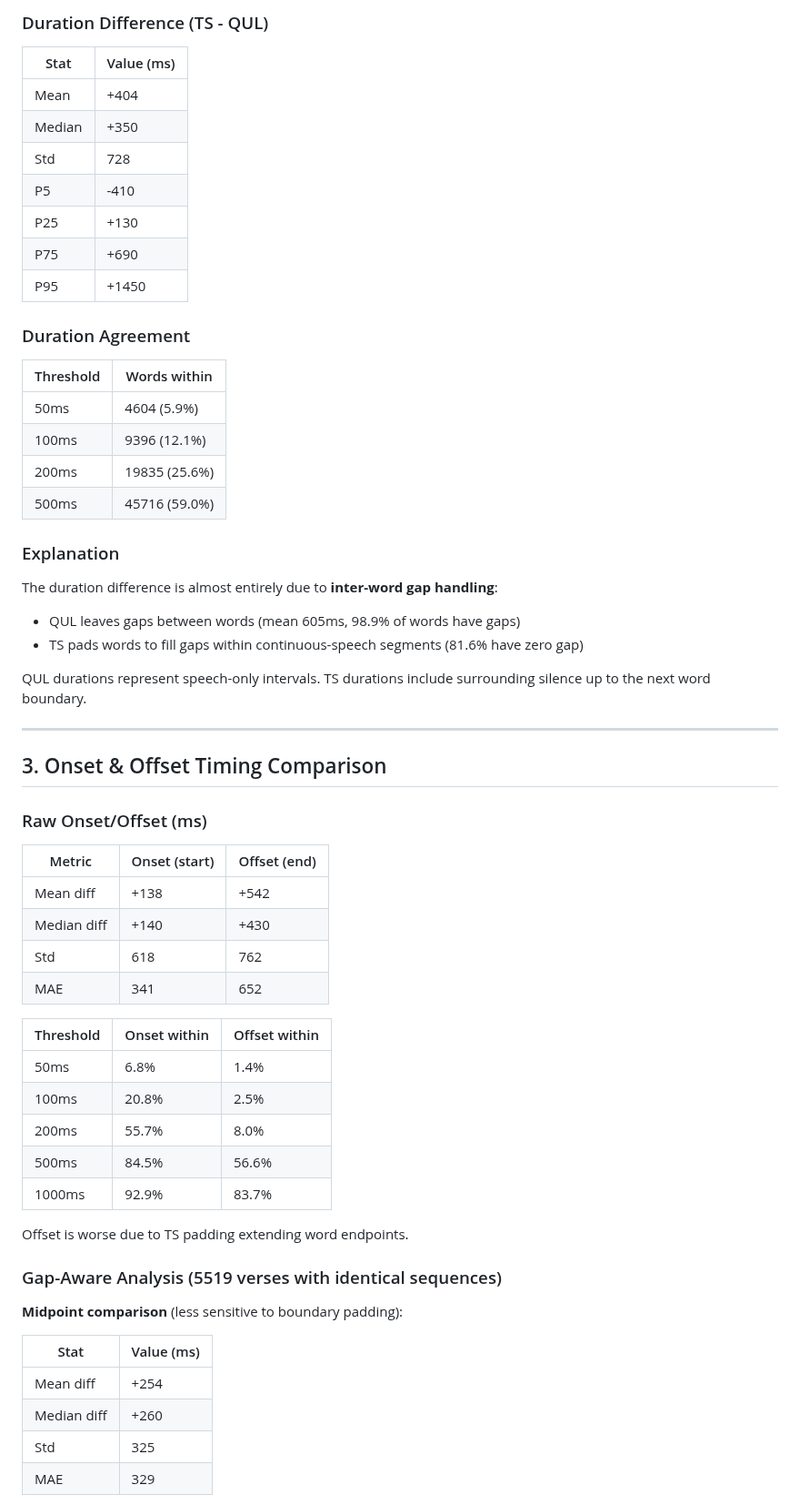
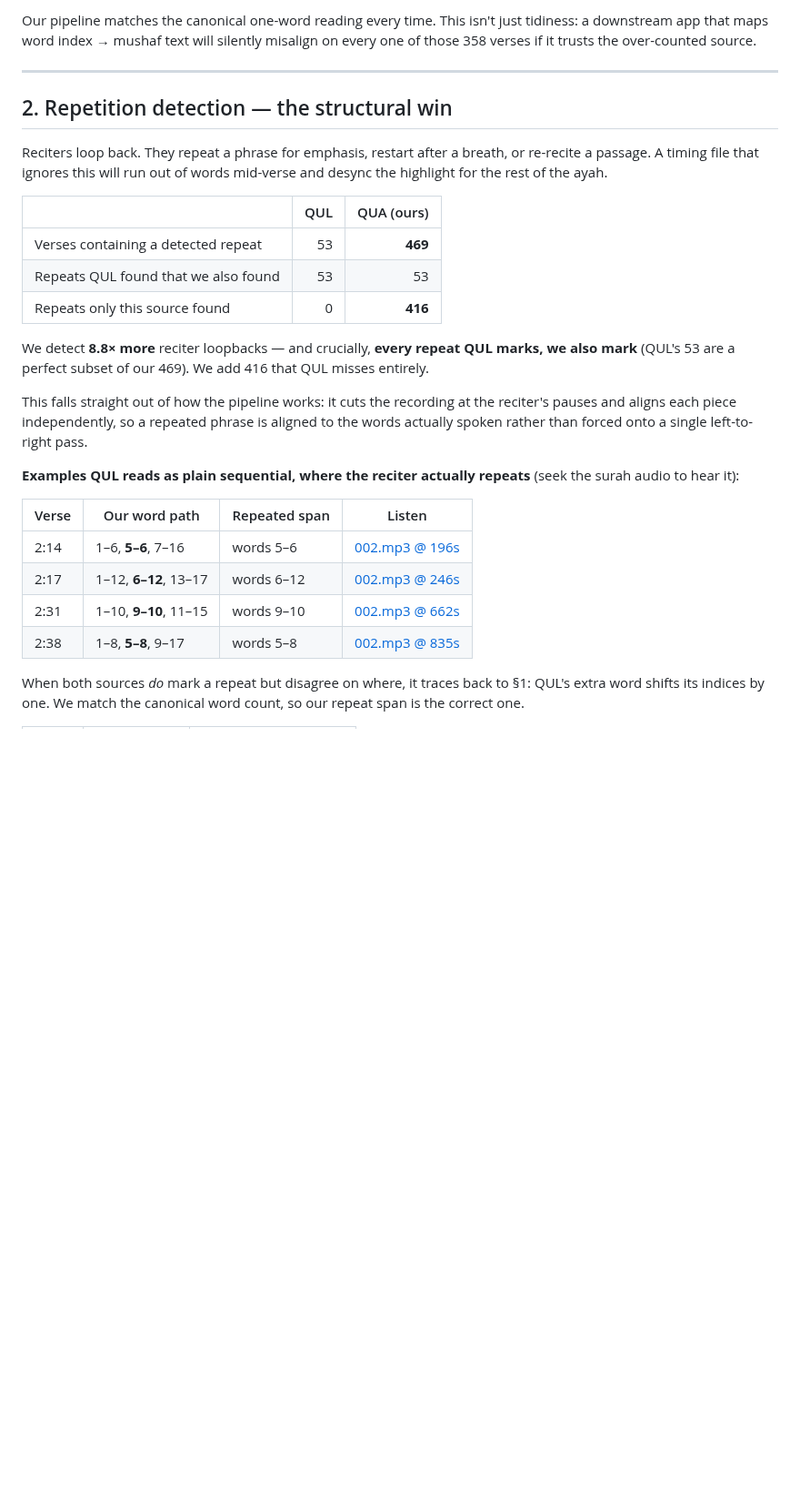
Before and after one commit to Wider-Community/quranic-universal-audio, a Markdown page: docs/qul_vs_mfa_timestamps.md, the part around one of its changes. Shown at 91% size. Drawn GitHub-style; blank space fills up the shorter version.

```diff
--- a/docs/qul_vs_mfa_timestamps.md
+++ b/docs/qul_vs_mfa_timestamps.md
@@ -74,64 +42,30 @@ TS words are ~400ms longer on average (median ratio 1.61x).
 
-### Duration Difference (TS - QUL)
-
-| Stat | Value (ms) |
-|------|-----------|
-| Mean | +404 |
-| Median | +350 |
-| Std | 728 |
-| P5 | -410 |
-| P25 | +130 |
-| P75 | +690 |
-| P95 | +1450 |
-
-### Duration Agreement
-
-| Threshold | Words within |
-|-----------|-------------|
-| 50ms | 4604 (5.9%) |
-| 100ms | 9396 (12.1%) |
-| 200ms | 19835 (25.6%) |
-| 500ms | 45716 (59.0%) |
-
-### Explanation
-
-The duration difference is almost entirely due to **inter-word gap handling**:
-- QUL leaves gaps between words (mean 605ms, 98.9% of words have gaps)
-- TS pads words to fill gaps within continuous-speech segments (81.6% have zero gap)
-
-QUL durations represent speech-only intervals. TS durations include surrounding silence up to the next word boundary.
+Our pipeline matches the canonical one-word reading every time. This isn't just tidiness: a downstream app that maps word index → mushaf text will silently misalign on every one of those 358 verses if it trusts the over-counted source.
 
 ---
 
-## 3. Onset & Offset Timing Comparison
+## 2. Repetition detection — the structural win
 
-### Raw Onset/Offset (ms)
+Reciters loop back. They repeat a phrase for emphasis, restart after a breath, or re-recite a passage. A timing file that ignores this will run out of words mid-verse and desync the highlight for the rest of the ayah.
 
-| Metric | Onset (start) | Offset (end) |
-|--------|--------------|-------------|
-| Mean diff | +138 | +542 |
-| Median diff | +140 | +430 |
-| Std | 618 | 762 |
-| MAE | 341 | 652 |
+| | QUL | QUA (ours) |
+|---|---:|---:|
+| Verses containing a detected repeat | 53 | **469** |
+| Repeats QUL found that we also found | 53 | 53 |
+| Repeats only this source found | 0 | **416** |
 
-| Threshold | Onset within | Offset within |
-|-----------|-------------|--------------|
-| 50ms | 6.8% | 1.4% |
-| 100ms | 20.8% | 2.5% |
-| 200ms | 55.7% | 8.0% |
-| 500ms | 84.5% | 56.6% |
-| 1000ms | 92.9% | 83.7% |
+We detect **8.8× more** reciter loopbacks — and crucially, **every repeat QUL marks, we also mark** (QUL's 53 are a perfect subset of our 469). We add 416 that QUL misses entirely.
 
-Offset is worse due to TS padding extending word endpoints.
+This falls straight out of how the pipeline works: it cuts the recording at the reciter's pauses and aligns each piece independently, so a repeated phrase is aligned to the words actually spoken rather than forced onto a single left-to-right pass.
 
-### Gap-Aware Analysis (5519 verses with identical sequences)
+**Examples QUL reads as plain sequential, where the reciter actually repeats** (seek the surah audio to hear it):
 
-**Midpoint comparison** (less sensitive to boundary padding):
+| Verse | Our word path | Repeated span | Listen |
+|---|---|---|---|
+| 2:14 | 1–6, **5–6**, 7–16 | words 5–6 | [002.mp3 @ 196s](https://server10.mp3quran.net/minsh/002.mp3) |
+| 2:17 | 1–12, **6–12**, 13–17 | words 6–12 | [002.mp3 @ 246s](https://server10.mp3quran.net/minsh/002.mp3) |
+| 2:31 | 1–10, **9–10**, 11–15 | words 9–10 | [002.mp3 @ 662s](https://server10.mp3quran.net/minsh/002.mp3) |
+| 2:38 | 1–8, **5–8**, 9–17 | words 5–8 | [002.mp3 @ 835s](https://server10.mp3quran.net/minsh/002.mp3) |
 
-| Stat | Value (ms) |
-|------|-----------|
-| Mean diff | +254 |
-| Median diff | +260 |
-| Std | 325 |
-| MAE | 329 |
+When both sources *do* mark a repeat but disagree on where, it traces back to §1: QUL's extra word shifts its indices by one. We match the canonical word count, so our repeat span is the correct one.
 
```
Also changed, not shown: other parts of docs/qul_vs_mfa_timestamps.md (+76 -112 lines).
